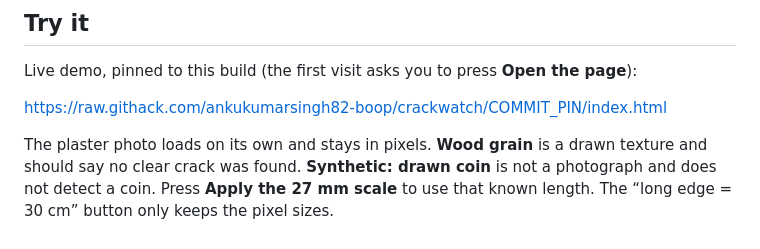
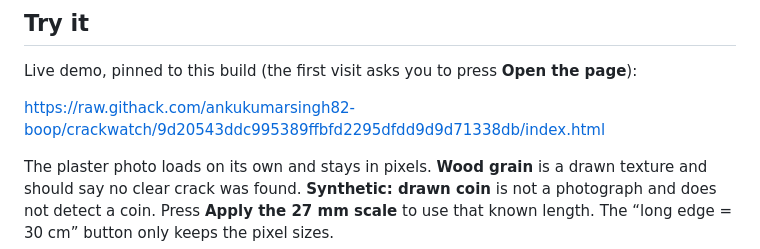
Before and after one commit to ankukumarsingh82-boop/crackwatch, a Markdown page: README.md, the part around the change. Drawn GitHub-style.

Commit message:
Pin the demo link to the build that labels the drawn coin sample.
Co-authored-by: Anku Kumar <ankukumarsingh82-boop@users.noreply.github.com>

```diff
--- a/README.md
+++ b/README.md
@@ -10,7 +10,7 @@ It is a screening aid. It is not a structural inspection, and it does not replac
 
 Live demo, pinned to this build (the first visit asks you to press **Open the page**):
 
-https://raw.githack.com/ankukumarsingh82-boop/crackwatch/COMMIT_PIN/index.html
+https://raw.githack.com/ankukumarsingh82-boop/crackwatch/9d20543ddc995389ffbfd2295dfdd9d9d71338db/index.html
 
 The plaster photo loads on its own and stays in pixels. **Wood grain** is a drawn texture and should say no clear crack was found. **Synthetic: drawn coin** is not a photograph and does not detect a coin. Press **Apply the 27 mm scale** to use that known length. The “long edge = 30 cm” button only keeps the pixel sizes.
 
```
Also changed, not shown: DEVPOST.md (+1 -1 lines).
